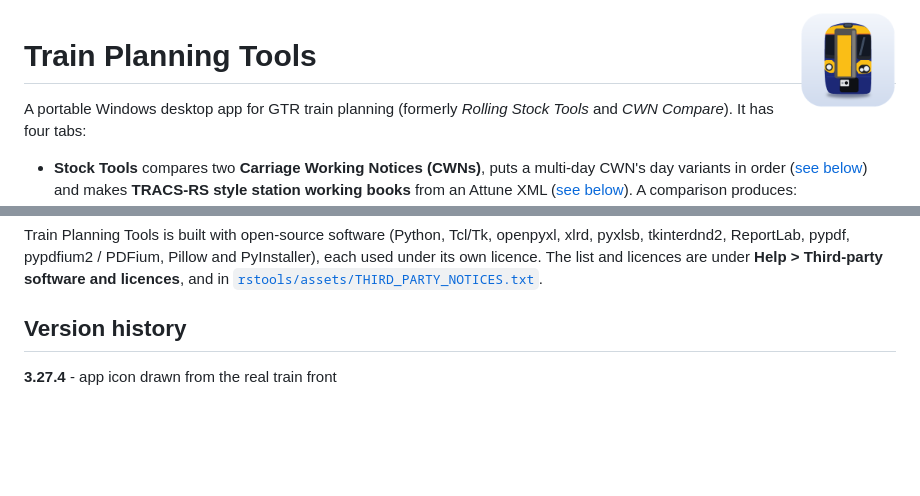
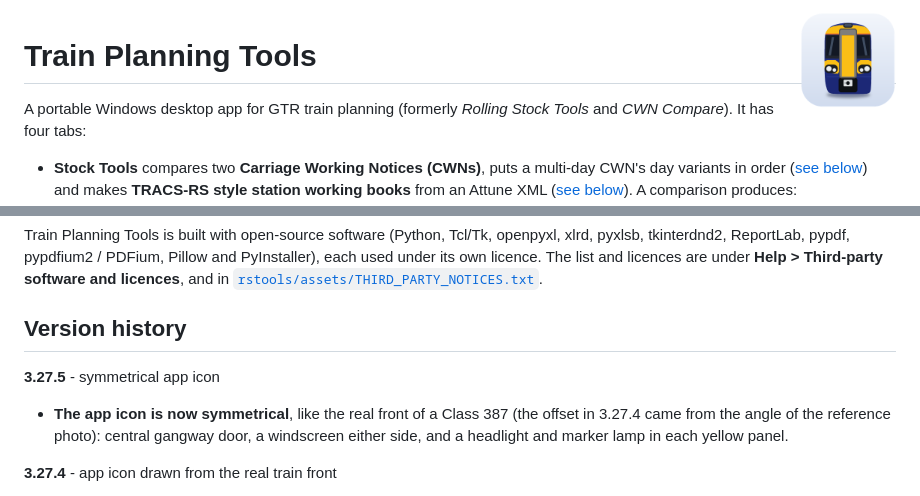
Before and after one commit to Albinoboy64/Train-Planning-Tools, a Markdown page: README.md, 2 parts joined by grey strips. Drawn GitHub-style; pictures changed too: packaging/logo.png; blank space fills up the shorter version.

Commit message:
3.27.5: symmetrical app icon
Co-Authored-By: Claude Sonnet 5.5 <noreply@anthropic.com>
Claude-Session: https://claude.ai/code/session_014t2pNXHris95ssH8ieEwkE

```diff
--- a/README.md
+++ b/README.md
@@ -357,6 +357,9 @@ Train Planning Tools is free software under the [GNU General Public License v3.0
 Train Planning Tools is built with open-source software (Python, Tcl/Tk, openpyxl, xlrd, pyxlsb, tkinterdnd2, ReportLab, pypdf, pypdfium2 / PDFium, Pillow and PyInstaller), each used under its own licence. The list and licences are under **Help > Third-party software and licences**, and in [`rstools/assets/THIRD_PARTY_NOTICES.txt`](rstools/assets/THIRD_PARTY_NOTICES.txt).
 
 ## Version history
+
+**3.27.5** - symmetrical app icon
+* **The app icon is now symmetrical**, like the real front of a Class 387 (the offset in 3.27.4 came from the angle of the reference photo): central gangway door, a windscreen either side, and a headlight and marker lamp in each yellow panel.
 
 **3.27.4** - app icon drawn from the real train front
 * **The icon now follows the real front of a Class 387**: arched roof with the yellow hood and orange line, the gangway door left of centre, a narrow left and a wide right windscreen, a single lamp on the left and twin lamps on the right in the yellow panels, and the blue valance with the coupler cover. It is used for the window icon, header logo, exe and README.
```
Also changed, not shown: rstools/assets/logo.png, rstools/assets/logo_16.png, rstools/assets/logo_32.png, rstools/assets/logo_48.png, 3 other files.
